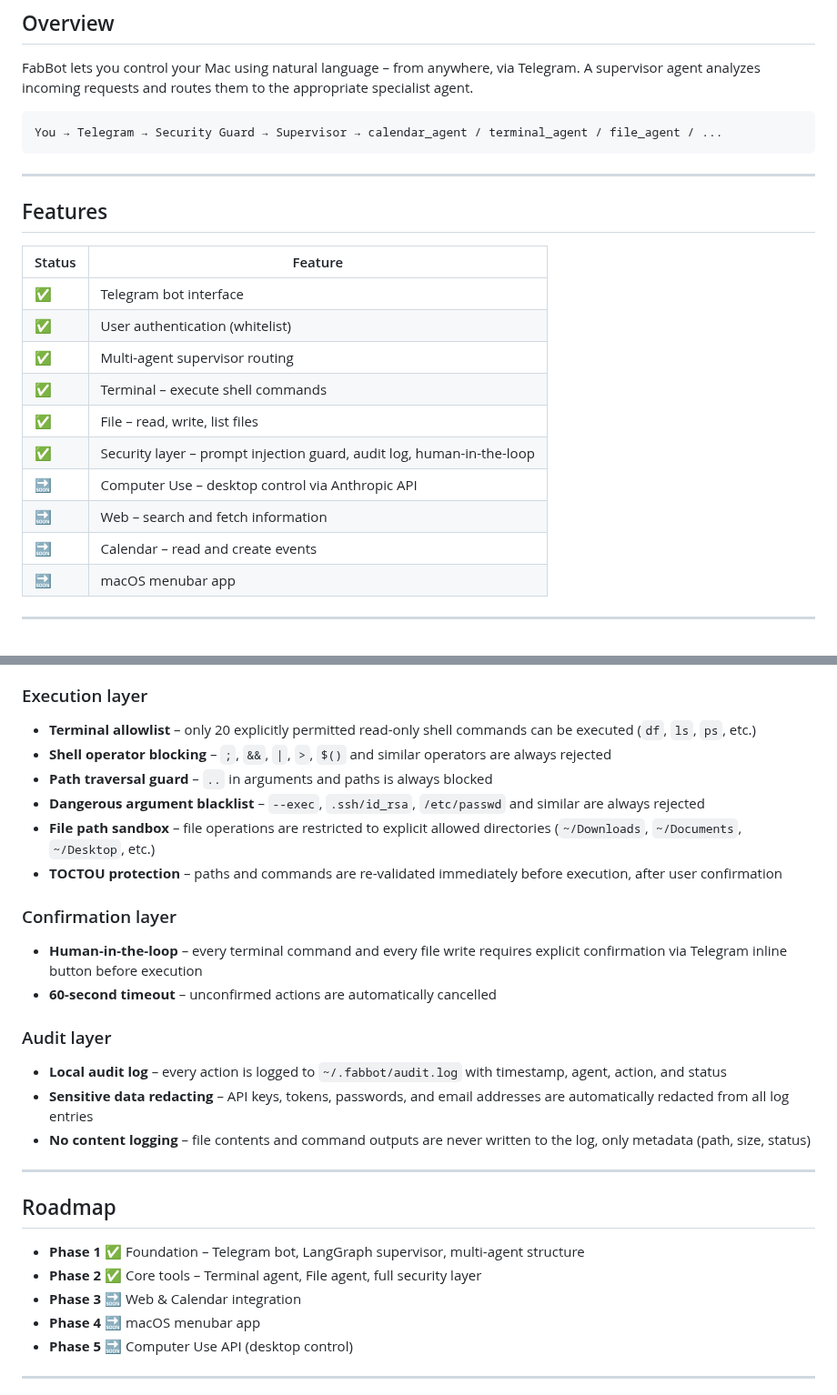
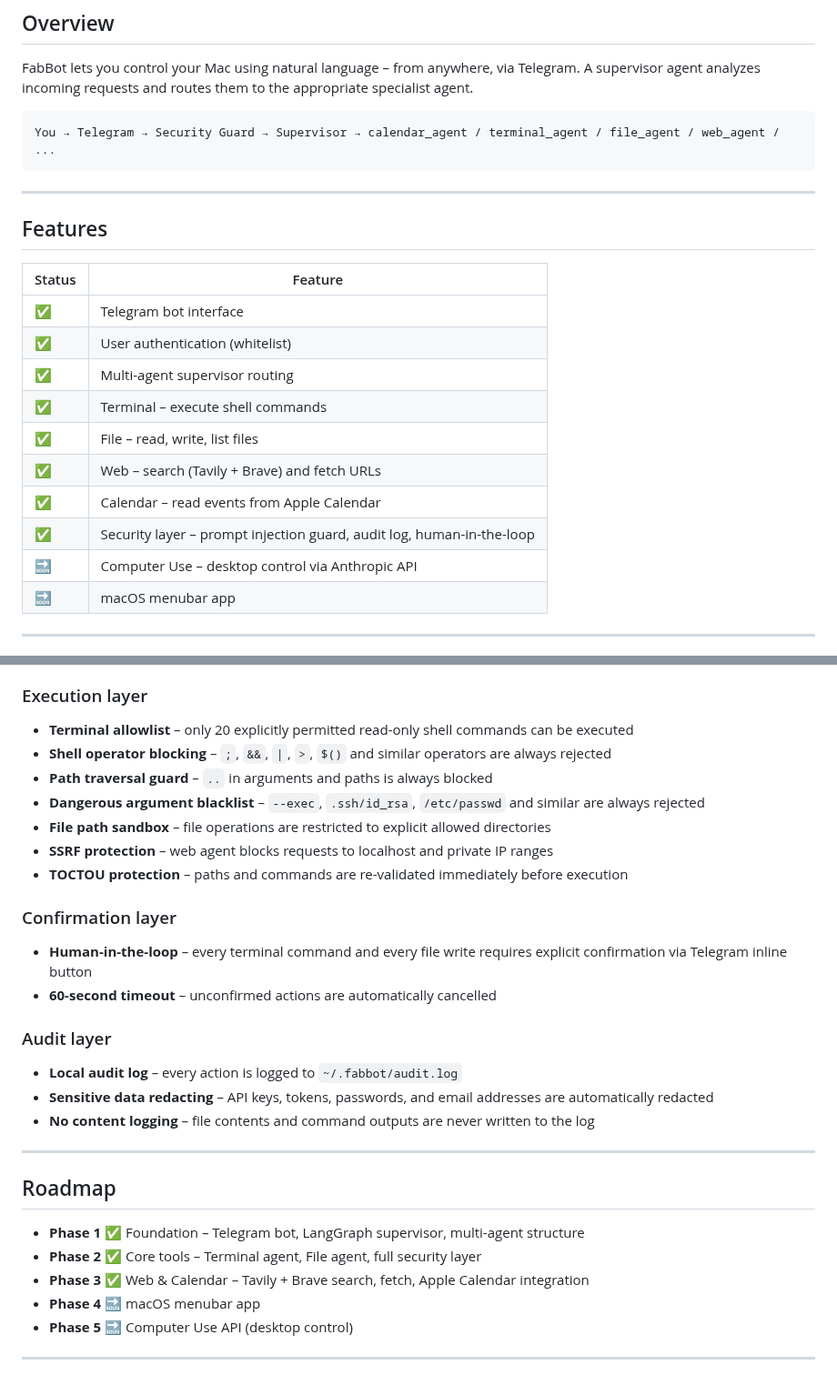
Before and after one commit to fabiomorena/FabBot, a Markdown page: README.md, 2 parts joined by grey strips. Shown at 91% size. Rendered like a GitHub page.

Commit message:
docs: update README – phase 3 complete, web agent and calendar agent

````diff
--- a/README.md
+++ b/README.md
@@ -9,7 +9,7 @@ A personal AI assistant that runs locally on macOS, controlled via Telegram and
 FabBot lets you control your Mac using natural language – from anywhere, via Telegram. A supervisor agent analyzes incoming requests and routes them to the appropriate specialist agent.
 
 ```
-You → Telegram → Security Guard → Supervisor → calendar_agent / terminal_agent / file_agent / ...
+You → Telegram → Security Guard → Supervisor → calendar_agent / terminal_agent / file_agent / web_agent / ...
 ```
 
 ---
@@ -23,10 +23,10 @@ You → Telegram → Security Guard → Supervisor → calendar_agent / terminal
 | ✅ | Multi-agent supervisor routing |
 | ✅ | Terminal – execute shell commands |
 | ✅ | File – read, write, list files |
+| ✅ | Web – search (Tavily + Brave) and fetch URLs |
+| ✅ | Calendar – read events from Apple Calendar |
 | ✅ | Security layer – prompt injection guard, audit log, human-in-the-loop |
 | 🔜 | Computer Use – desktop control via Anthropic API |
-| 🔜 | Web – search and fetch information |
-| 🔜 | Calendar – read and create events |
 | 🔜 | macOS menubar app |
 
 ---
@@ -135,21 +147,22 @@ FabBot has a multi-layered security architecture designed for a locally-running
 - **Input length limit** – maximum 2,000 characters per message
 
 ### Execution layer
-- **Terminal allowlist** – only 20 explicitly permitted read-only shell commands can be executed (`df`, `ls`, `ps`, etc.)
+- **Terminal allowlist** – only 20 explicitly permitted read-only shell commands can be executed
 - **Shell operator blocking** – `;`, `&&`, `|`, `>`, `$()` and similar operators are always rejected
 - **Path traversal guard** – `..` in arguments and paths is always blocked
 - **Dangerous argument blacklist** – `--exec`, `.ssh/id_rsa`, `/etc/passwd` and similar are always rejected
-- **File path sandbox** – file operations are restricted to explicit allowed directories (`~/Downloads`, `~/Documents`, `~/Desktop`, etc.)
-- **TOCTOU protection** – paths and commands are re-validated immediately before execution, after user confirmation
+- **File path sandbox** – file operations are restricted to explicit allowed directories
+- **SSRF protection** – web agent blocks requests to localhost and private IP ranges
+- **TOCTOU protection** – paths and commands are re-validated immediately before execution
 
 ### Confirmation layer
-- **Human-in-the-loop** – every terminal command and every file write requires explicit confirmation via Telegram inline button before execution
+- **Human-in-the-loop** – every terminal command and every file write requires explicit confirmation via Telegram inline button
 - **60-second timeout** – unconfirmed actions are automatically cancelled
 
 ### Audit layer
-- **Local audit log** – every action is logged to `~/.fabbot/audit.log` with timestamp, agent, action, and status
-- **Sensitive data redacting** – API keys, tokens, passwords, and email addresses are automatically redacted from all log entries
-- **No content logging** – file contents and command outputs are never written to the log, only metadata (path, size, status)
+- **Local audit log** – every action is logged to `~/.fabbot/audit.log`
+- **Sensitive data redacting** – API keys, tokens, passwords, and email addresses are automatically redacted
+- **No content logging** – file contents and command outputs are never written to the log
 
 ---
 
@@ -157,7 +170,7 @@ FabBot has a multi-layered security architecture designed for a locally-running
 
 - **Phase 1** ✅ Foundation – Telegram bot, LangGraph supervisor, multi-agent structure
 - **Phase 2** ✅ Core tools – Terminal agent, File agent, full security layer
-- **Phase 3** 🔜 Web & Calendar integration
+- **Phase 3** ✅ Web & Calendar – Tavily + Brave search, fetch, Apple Calendar integration
 - **Phase 4** 🔜 macOS menubar app
 - **Phase 5** 🔜 Computer Use API (desktop control)
 
````
Also changed, not shown: other parts of README.md (+13 -1 lines).
